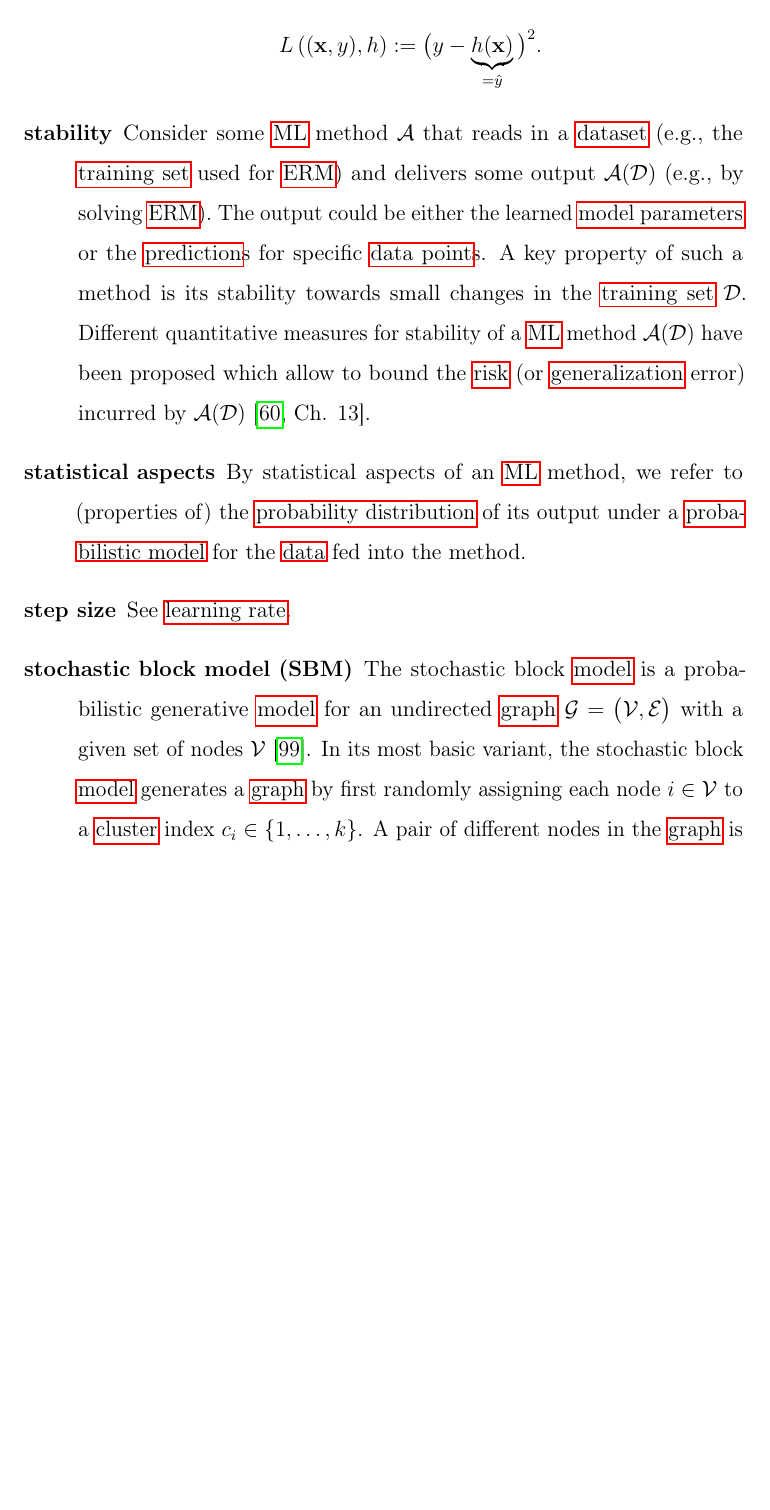
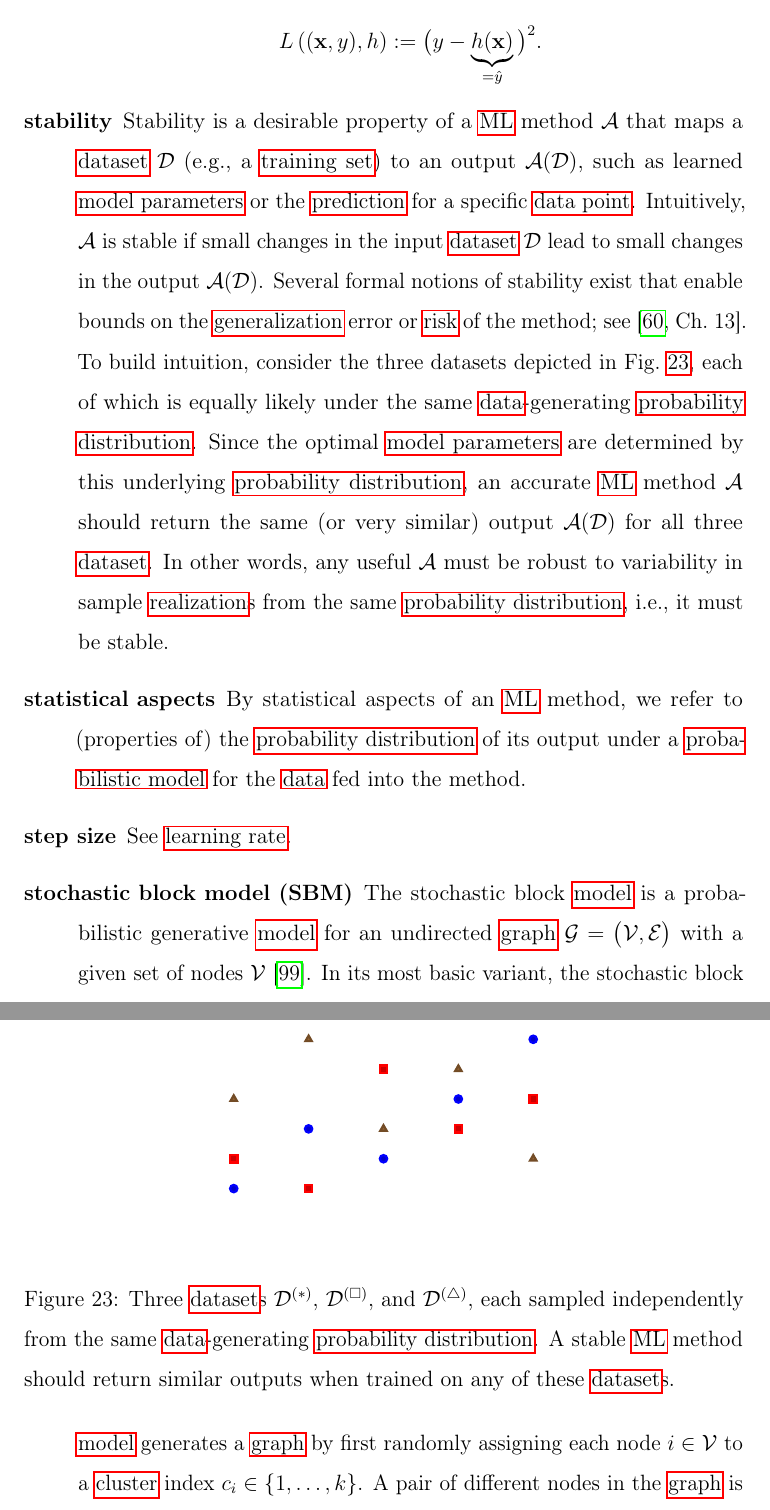
Before and after one commit to AaltoDictionaryofML/AaltoDictionaryofML.github.io, a LaTeX document (ADictML_English.tex, which reads ADictML_Glossary_English.tex): part of page 92 of 122 before the commit and two parts of pages 92 and 93 of 123 after it, the two joined at a grey line, cut so that both start at the same text, the shorter picture padded with empty space. The pictures show the PDF file ADictML_English.pdf that the author committed with the source.

Commit message:
polish stablity

```diff
--- a/ADictML_Glossary_English.tex
+++ b/ADictML_Glossary_English.tex
@@ -514,13 +514,55 @@ and then projecting the result back onto the \gls{paramspace}.
 \newglossaryentry{stability}
 {name={stability},
 	description={
-		Consider\index{stability} some \gls{ml} method $\algomap$ that reads in a \gls{dataset} (e.g., the \gls{trainset}
-		used for \gls{erm}) and delivers some output $\algomap(\dataset)$ (e.g., by solving \gls{erm}).
-		The output could be either the learned \gls{modelparams} or the \gls{prediction}s for specific
-		\gls{datapoint}s. A key property of such a method is its stability towards small changes in the
-		\gls{trainset} $\dataset$. Different quantitative measures for stability of a \gls{ml} method $\algomap(\dataset)$
-		have been proposed which allow to bound the \gls{risk} (or \gls{generalization} error)
-		incurred by $\algomap(\dataset)$ \cite[Ch. 13]{ShalevMLBook}.},
+		Stability\index{stability} is a desirable property of a \gls{ml} method $\algomap$ that maps a
+		\gls{dataset} $\dataset$ (e.g., a \gls{trainset}) to an output $\algomap(\dataset)$, such as learned
+		\gls{modelparams} or the \gls{prediction} for a specific \gls{datapoint}. Intuitively, $\algomap$ is
+		stable if small changes in the input \gls{dataset} $\dataset$ lead to small changes in the
+		output $\algomap(\dataset)$. Several formal notions of stability exist that enable bounds
+		on the \gls{generalization} error or \gls{risk} of the method; see \cite[Ch.~13]{ShalevMLBook}.
+		To build intuition, consider the three datasets depicted in Fig.~\ref{fig_three_data_stability}, each
+		of which is equally likely under the same \gls{data}-generating \gls{probdist}. Since the
+		optimal \gls{modelparams} are determined by this underlying \gls{probdist}, an accurate
+		\gls{ml} method $\algomap$ should return the same (or very similar) output $\algomap(\dataset)$
+		for all three \gls{dataset}. In other words, any useful $\algomap$ must be robust to
+		variability in sample \gls{realization}s from the same \gls{probdist}, i.e., it must be stable.
+		\begin{figure}[htbp]
+			\centering
+			\begin{tikzpicture}
+				\begin{axis}[
+				%title={Stem Plots of 3 Datasets},
+				    axis lines=none,
+					xlabel={$\sampleidx$},
+					ylabel={},
+					legend pos=north west,
+					ymin=0, ymax=10,
+					xtick={1,2,3,4,5},
+				%	ymajorgrids=true,
+					grid style=dashed,
+					every axis plot/.append style={very thick}
+					]
+					% Dataset 1
+					\addplot+[only marks,mark=*] coordinates {
+						(1,2) (2,4) (3,3) (4,5) (5,7)
+					};
+				%	\addlegendentry{$\dataset^{(*)}$}
+					% Dataset 2
+					\addplot+[only marks,mark=square*] coordinates {
+						(1,3) (2,2) (3,6) (4,4) (5,5)
+					};
+				%	\addlegendentry{$\dataset^{(\square)}$}
+					% Dataset 3
+					\addplot+[only marks,mark=triangle*] coordinates {
+						(1,5) (2,7) (3,4) (4,6) (5,3)
+					};
+				%	\addlegendentry{$\dataset^{(\triangle)}$}
+				\end{axis}
+			\end{tikzpicture}
+			\caption{Three \gls{dataset}s $\dataset^{(*)}$, $\dataset^{(\square)}$, and $\dataset^{(\triangle)}$,
+				each sampled independently from the same \gls{data}-generating \gls{probdist}. A stable \gls{ml}
+				method should return similar outputs when trained on any of these \gls{dataset}s. \label{fig_three_data_stability}}
+		\end{figure}
+		},
 	first = {stability}, text={stability}
 }
 
```
Also changed, not shown: ADictML_English.gls, ADictML_English.pdf.
